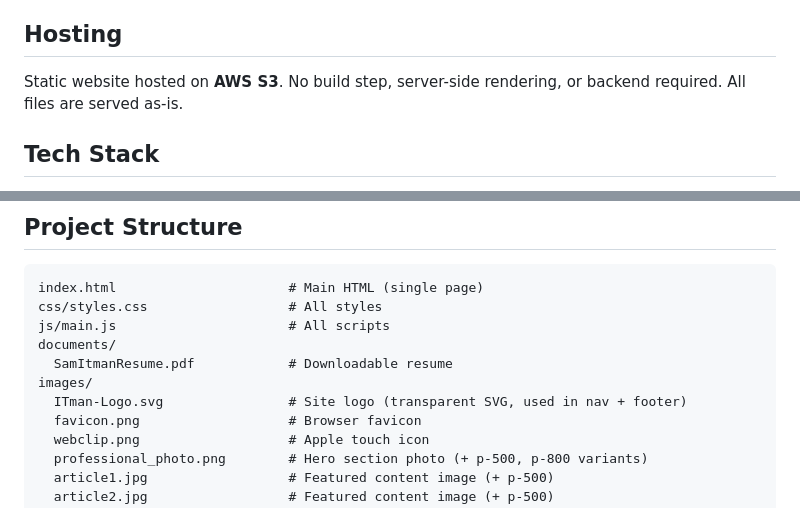
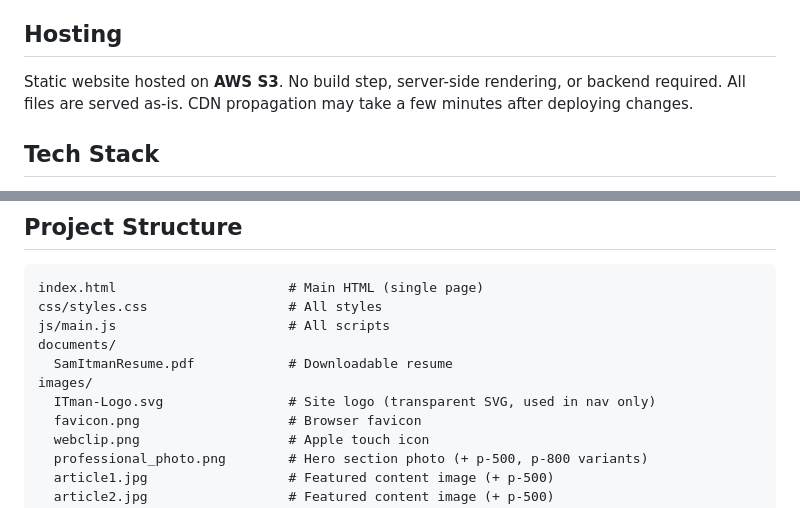
Before and after one commit to samitman/itman_website_v2, a Markdown page: README.md, 2 parts joined by grey strips. Rendered like a GitHub page.

```diff
--- a/README.md
+++ b/README.md
@@ -4,7 +4,7 @@ Personal portfolio and resume website for Sam Itman — IT Innovation Specialist
 
 ## Hosting
 
-Static website hosted on **AWS S3**. No build step, server-side rendering, or backend required. All files are served as-is.
+Static website hosted on **AWS S3**. No build step, server-side rendering, or backend required. All files are served as-is. CDN propagation may take a few minutes after deploying changes.
 
 ## Tech Stack
 
@@ -45,7 +45,7 @@ js/main.js                      # All scripts
 documents/
   SamItmanResume.pdf            # Downloadable resume
 images/
-  ITman-Logo.svg                # Site logo (transparent SVG, used in nav + footer)
+  ITman-Logo.svg                # Site logo (transparent SVG, used in nav only)
   favicon.png                   # Browser favicon
   webclip.png                   # Apple touch icon
   professional_photo.png        # Hero section photo (+ p-500, p-800 variants)
```
Also changed, not shown: other parts of README.md (+21 -7 lines).
